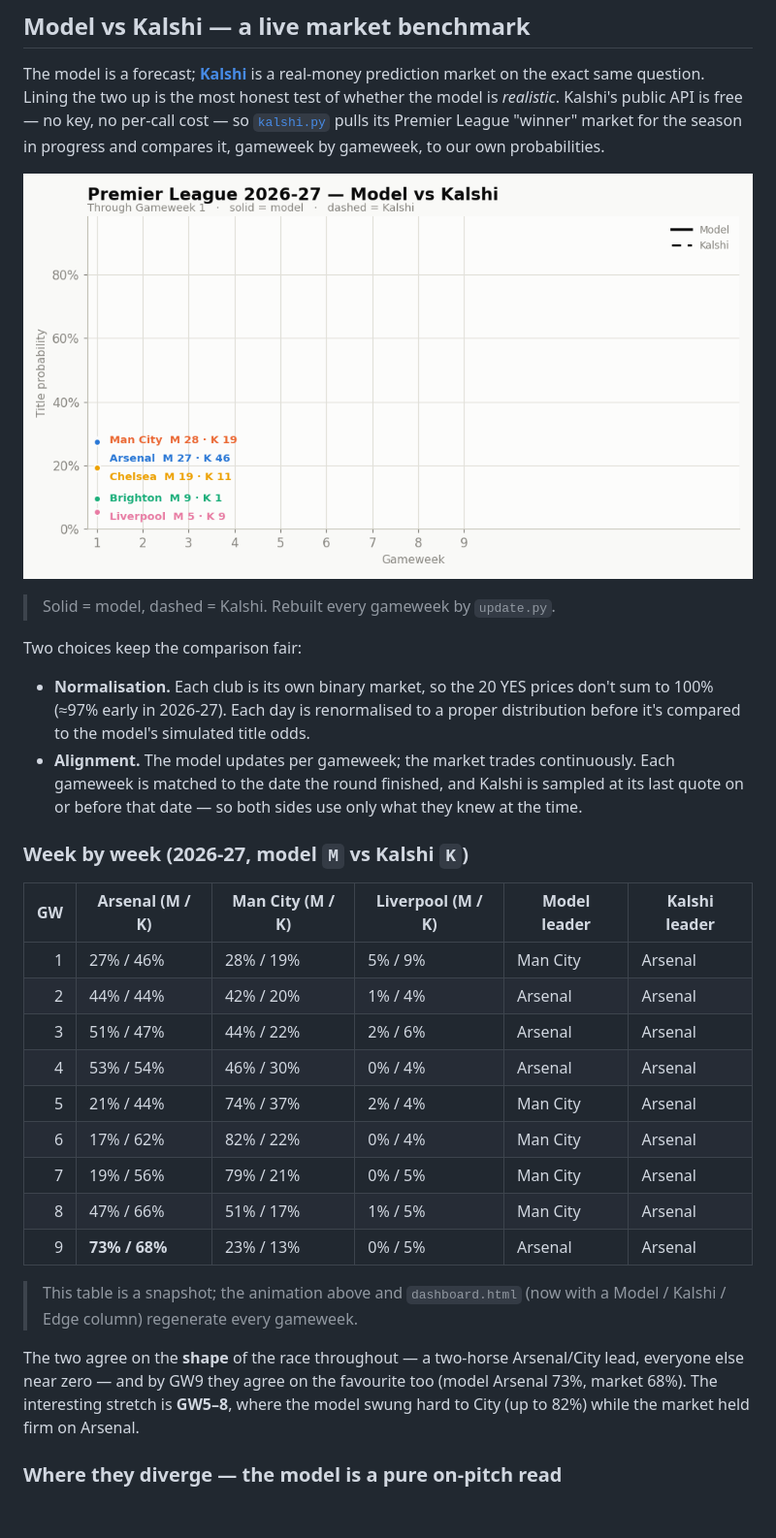
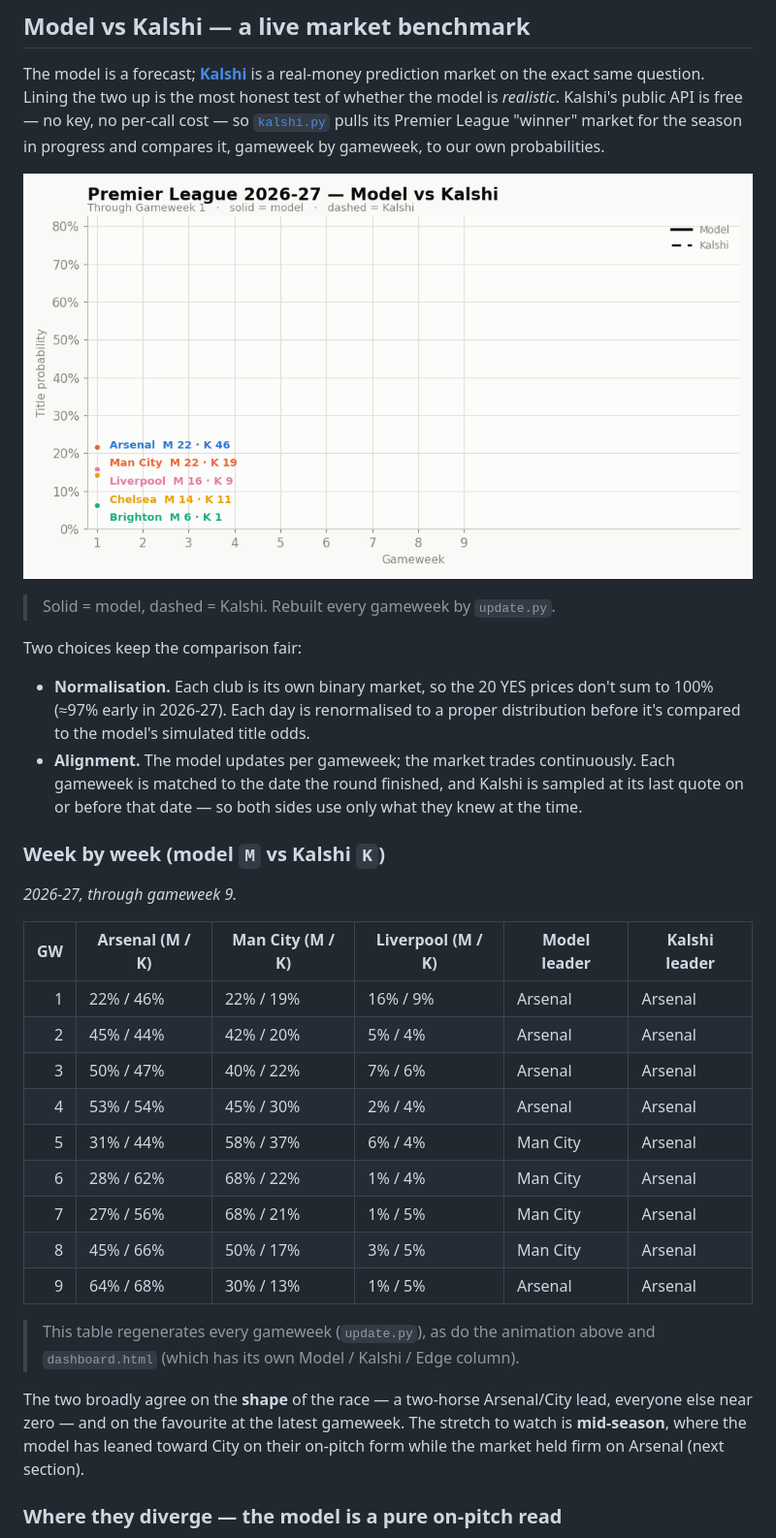
Before and after one commit to s1oly/PremPrediction, a Markdown page: README.md, the part around one of its changes. Shown at 97% size. Drawn GitHub-style; pictures changed too: outputs/model_vs_kalshi.gif; blank space fills up the shorter version.

```diff
--- a/README.md
+++ b/README.md
@@ -148,27 +148,31 @@ Two choices keep the comparison fair:
   gameweek is matched to the date the round finished, and Kalshi is sampled at its last
   quote on or before that date — so both sides use only what they knew at the time.
 
-### Week by week (2026-27, model `M` vs Kalshi `K`)
+### Week by week (model `M` vs Kalshi `K`)
+
+<!-- KALSHI_TABLE:START --> <!-- regenerated by update.py each gameweek; do not edit by hand -->
+*2026-27, through gameweek 9.*
 
 | GW | Arsenal (M / K) | Man City (M / K) | Liverpool (M / K) | Model leader | Kalshi leader |
 |---:|---|---|---|---|---|
-| 1 | 27% / 46% | 28% / 19% | 5% / 9% | Man City | Arsenal |
-| 2 | 44% / 44% | 42% / 20% | 1% / 4% | Arsenal | Arsenal |
-| 3 | 51% / 47% | 44% / 22% | 2% / 6% | Arsenal | Arsenal |
-| 4 | 53% / 54% | 46% / 30% | 0% / 4% | Arsenal | Arsenal |
-| 5 | 21% / 44% | 74% / 37% | 2% / 4% | Man City | Arsenal |
-| 6 | 17% / 62% | 82% / 22% | 0% / 4% | Man City | Arsenal |
-| 7 | 19% / 56% | 79% / 21% | 0% / 5% | Man City | Arsenal |
-| 8 | 47% / 66% | 51% / 17% | 1% / 5% | Man City | Arsenal |
-| 9 | **73% / 68%** | 23% / 13% | 0% / 5% | Arsenal | Arsenal |
+| 1 | 22% / 46% | 22% / 19% | 16% / 9% | Arsenal | Arsenal |
+| 2 | 45% / 44% | 42% / 20% | 5% / 4% | Arsenal | Arsenal |
+| 3 | 50% / 47% | 40% / 22% | 7% / 6% | Arsenal | Arsenal |
+| 4 | 53% / 54% | 45% / 30% | 2% / 4% | Arsenal | Arsenal |
+| 5 | 31% / 44% | 58% / 37% | 6% / 4% | Man City | Arsenal |
+| 6 | 28% / 62% | 68% / 22% | 1% / 4% | Man City | Arsenal |
+| 7 | 27% / 56% | 68% / 21% | 1% / 5% | Man City | Arsenal |
+| 8 | 45% / 66% | 50% / 17% | 3% / 5% | Man City | Arsenal |
+| 9 | 64% / 68% | 30% / 13% | 1% / 5% | Arsenal | Arsenal |
+<!-- KALSHI_TABLE:END -->
 
-> This table is a snapshot; the animation above and `dashboard.html` (now with a
-> Model / Kalshi / Edge column) regenerate every gameweek.
+> This table regenerates every gameweek (`update.py`), as do the animation above and
+> `dashboard.html` (which has its own Model / Kalshi / Edge column).
 
-The two agree on the **shape** of the race throughout — a two-horse Arsenal/City lead,
-everyone else near zero — and by GW9 they agree on the favourite too (model Arsenal 73%,
-market 68%). The interesting stretch is **GW5–8**, where the model swung hard to City
-(up to 82%) while the market held firm on Arsenal.
+The two broadly agree on the **shape** of the race — a two-horse Arsenal/City lead,
+everyone else near zero — and on the favourite at the latest gameweek. The stretch to
+watch is **mid-season**, where the model has leaned toward City on their on-pitch form
+while the market held firm on Arsenal (next section).
 
 ### Where they diverge — the model is a pure on-pitch read
 
```
Also changed, not shown: other parts of README.md (+6 -6 lines), outputs/title_race.gif, 6 other files.
